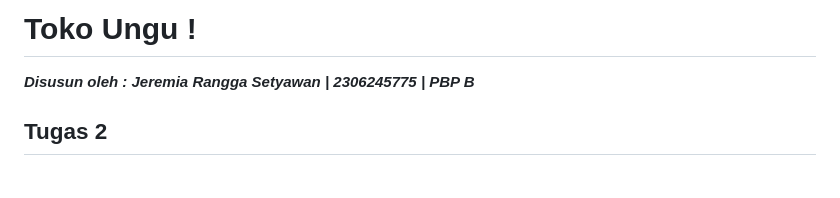
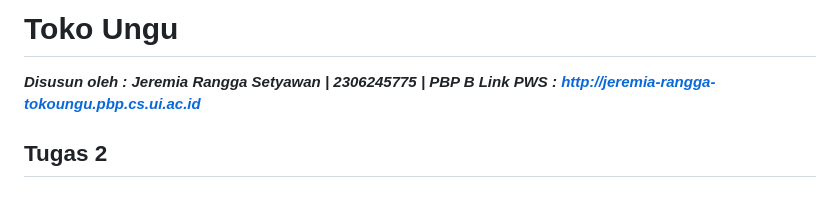
Before and after one commit to oscarryanda/umkami, a Markdown page: readme.md, the part around the change. Drawn GitHub-style.

Commit message:
Add PWS Link in Readme

```diff
--- a/readme.md
+++ b/readme.md
@@ -1,6 +1,7 @@
-# Toko Ungu !
+# Toko Ungu
 
 **_Disusun oleh : Jeremia Rangga Setyawan | 2306245775 | PBP B_**
+**_Link PWS : http://jeremia-rangga-tokoungu.pbp.cs.ui.ac.id_**
 
 ## Tugas 2
 
```
